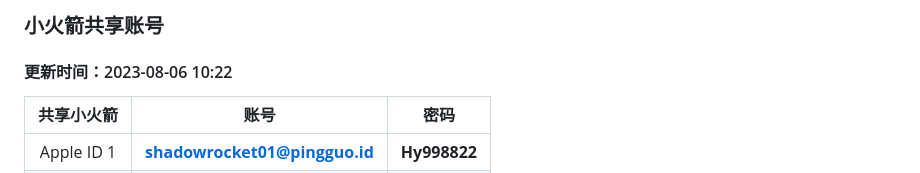
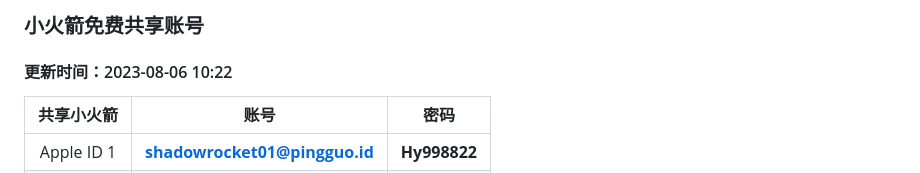
Before and after one commit to jiesuotk/Shadowrocket-ID, a Markdown page: README.md, the part around the change. Drawn GitHub-style.

```diff
--- a/README.md
+++ b/README.md
@@ -1,4 +1,4 @@
-### 小火箭共享账号
+### 小火箭免费共享账号
 #### 更新时间：2023-08-06 10:22
 
 | 共享小火箭| 账号 | 密码 |
```
